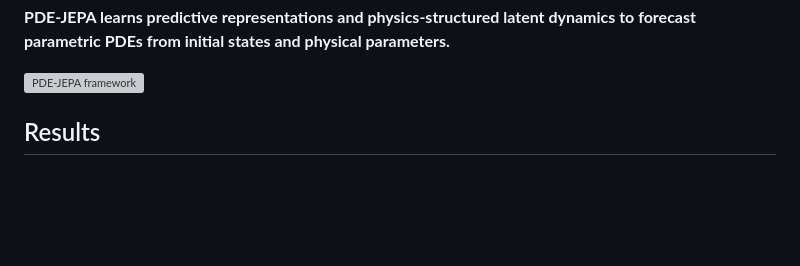
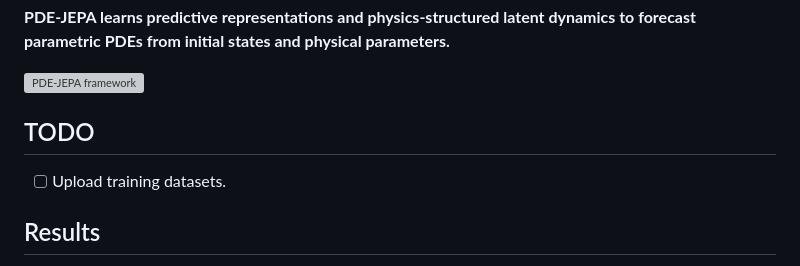
Before and after one commit to Tanpig-X/PDE-JEPA, a Markdown page: README.md, the part around the change. Rendered like a GitHub page; blank space fills up the shorter version; grey boxes are pictures that could not be loaded.

Commit message:
Add training dataset upload TODO

```diff
--- a/README.md
+++ b/README.md
@@ -16,6 +16,10 @@ Zhejiang University
 **PDE-JEPA learns predictive representations and physics-structured latent dynamics to forecast parametric PDEs from initial states and physical parameters.**
 
 [![PDE-JEPA framework](https://tanpig-x.github.io/PDE-JEPA/assets/method.svg?v=91ee3644ef99)](https://tanpig-x.github.io/PDE-JEPA/)
+
+## TODO
+
+- [ ] Upload training datasets.
 
 ## Results
 
```
